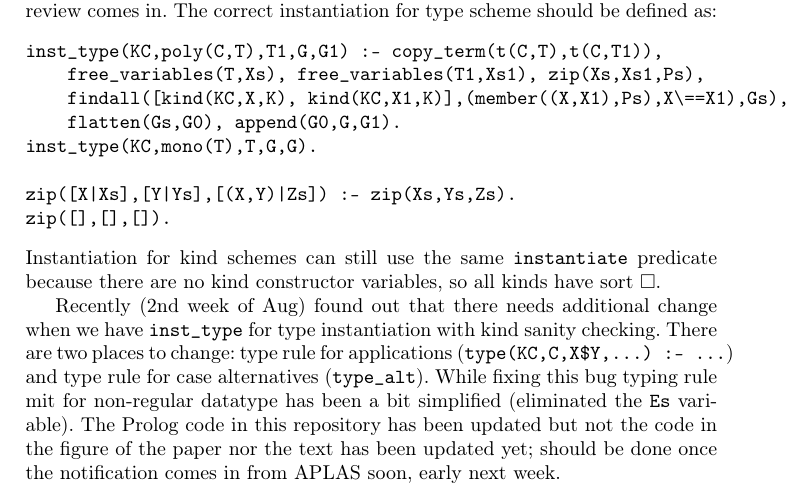
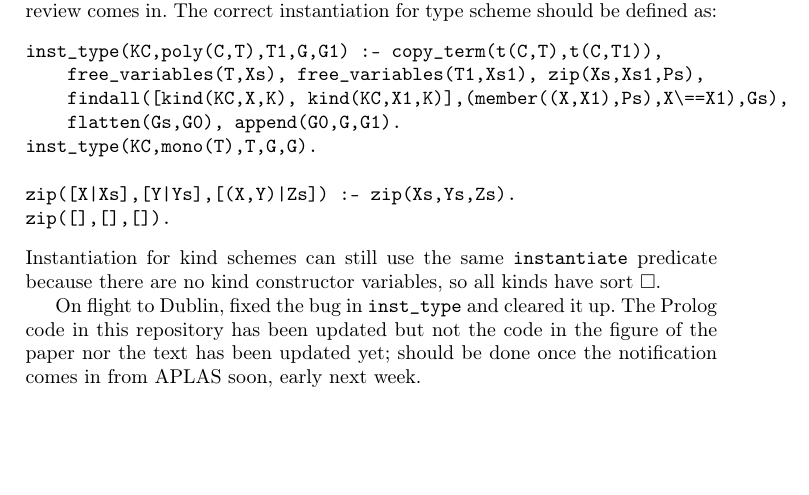
Before and after one commit to kyagrd/HMtyInferUsingProlog, a LaTeX thesis (main.tex): part of page 17 of 17, cut so that both start at the same text, the shorter picture padded with empty space. Compiled offline with pdfLaTeX.

Commit message:
edited a note on appendix

```diff
--- a/main.tex
+++ b/main.tex
@@ -891,13 +891,7 @@ Instantiation for kind schemes can still use the same \verb|instantiate|
 predicate because there are no kind constructor variables, so  all kinds
 have sort $\square$.
 
-Recently (2nd week of Aug) found out that there needs additional change when
-we have \verb|inst_type| for type instantiation with kind sanity checking.
-There are two places to change: type rule for applications
-(\verb|type(KC,C,X$Y,...) :- ...|) and type rule for
-case alternatives (\verb|type_alt|). While fixing this bug
-typing rule mit for non-regular datatype has been a bit simplified
-(eliminated the \verb|Es| variable).
+On flight to Dublin, fixed the bug in \verb|inst_type| and cleared it up.
 The Prolog code in this repository has been updated but not the code
 in the figure of the paper nor the text has been updated yet;
 should be done once the notification comes in from APLAS soon,
```
